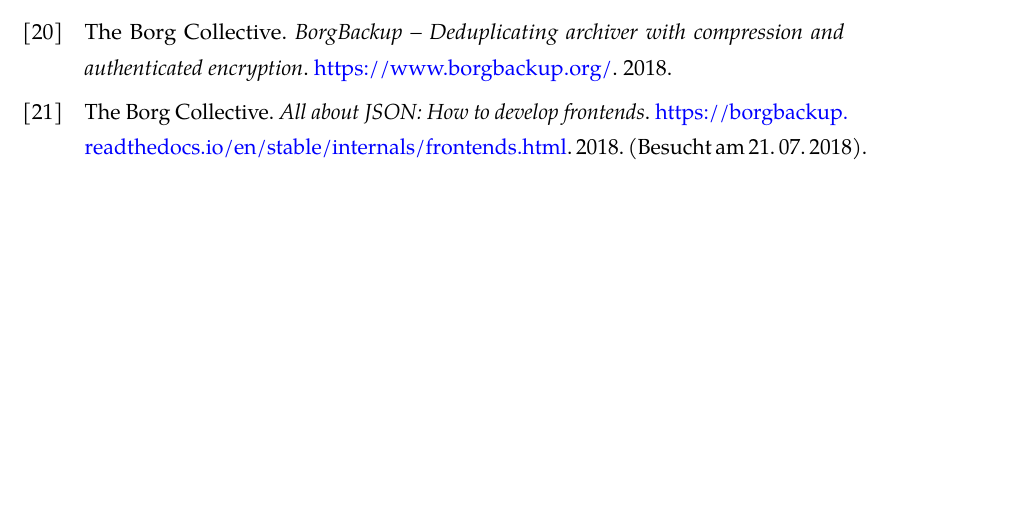
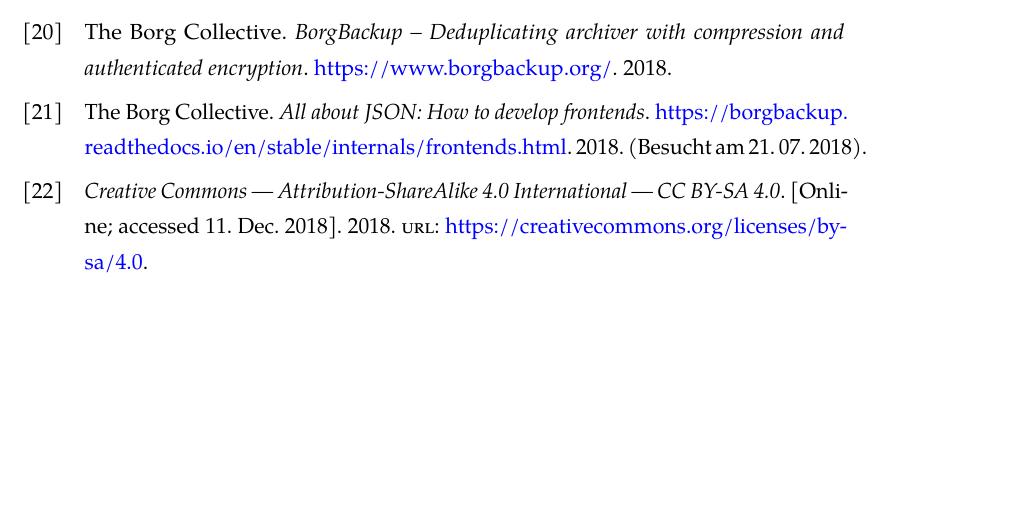
Before and after one commit to Nebucatnetzer/thesis, a LaTeX paper (projekthandbuch/Projekthandbuch_Andreas_Zweili.tex, which reads general/bibliography.bib, general/glossary.tex): part of page 5 of 9, cut so that both start at the same text, the shorter picture padded with empty space. Compiled offline with pdfLaTeX.

Commit message:
change the license to CC-BY-SA

```diff
--- a/general/bibliography.bib
+++ b/general/bibliography.bib
@@ -181,3 +181,10 @@
     note = {{\url{https://borgbackup.readthedocs.io/en/stable/internals/frontends.html}}},
     urldate = {2018-07-21}
 }
+@misc{cc,
+	title = {{Creative Commons {\ifmmode---\else\textemdash\fi} Attribution-ShareAlike 4.0 International {\ifmmode---\else\textemdash\fi} CC BY-SA 4.0}},
+	year = {2018},
+	month = {Dec},
+	note = {[Online; accessed 11. Dec. 2018]},
+	url = {https://creativecommons.org/licenses/by-sa/4.0}
+}
--- a/general/glossary.tex
+++ b/general/glossary.tex
@@ -8,3 +8,13 @@
     first={Application Programming Interface (API)},
     text={API}
 }
+\newglossaryentry{cc}
+{
+    name={Creative Commons (CC)},
+    description={Die Creative Commons sind Lizenzen welche insbesondere für
+      ``künstlerische'' Werke erstellt wurden. Also Texte, Videos und Fotos.
+      Die Lizenz kann dabei sehr einfach an die Wünsche des Authors angepasst
+      werden. Von sehr locker bis relativ restriktiv.},
+    first={Creative Commons (CC)},
+    text={CC}
+}
```
Also changed, not shown: 2 other files.
